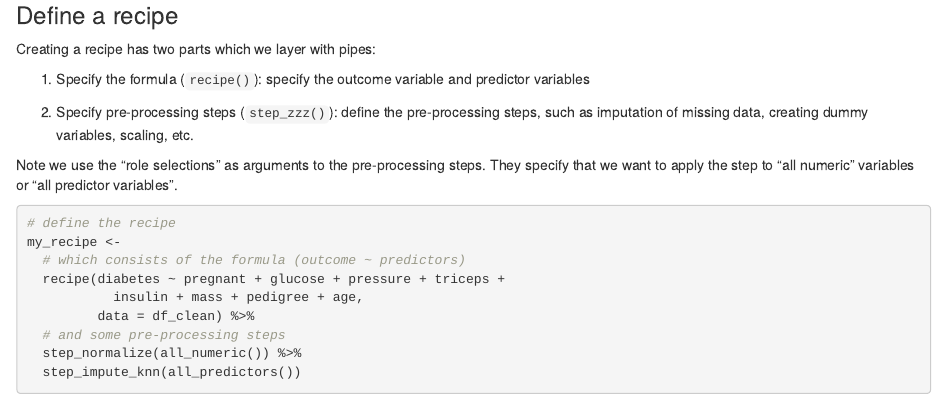
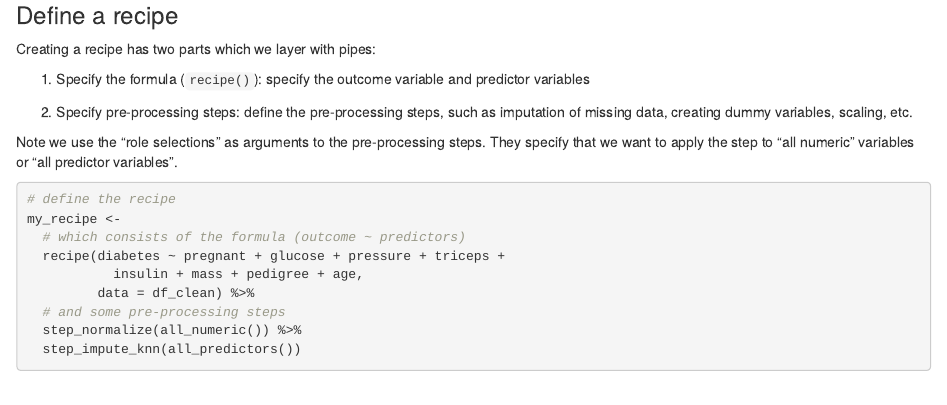
Before and after one commit to bnwolford/HealthAIinR, an R Markdown document (modules/Module5.Rmd): the page in a window 1100 px wide, from 4590 px down. Rendered offline with R 4.5, knitr and Pandoc, with nearby package versions; some code elsewhere in the file could not run offline; common packages that the code uses without loading them are loaded.

Commit message:
Update module 5 text

```diff
--- a/modules/Module5.Rmd
+++ b/modules/Module5.Rmd
@@ -130,7 +130,7 @@ Creating a recipe has two parts which we layer with pipes:
 
 1. Specify the formula (`recipe()`): specify the outcome variable and predictor variables
 
-2. Specify pre-processing steps (`step_zzz()`): define the pre-processing steps, such as imputation of missing data, creating dummy variables, scaling, etc.
+2. Specify pre-processing steps: define the pre-processing steps, such as imputation of missing data, creating dummy variables, scaling, etc.
 
 Note we use the “role selections” as arguments to the pre-processing steps. They specify that we want to apply the step to “all numeric” variables or “all predictor variables”.
 
```
Also changed, not shown: modules/Module5_working.Rmd (+1 -1 lines).
